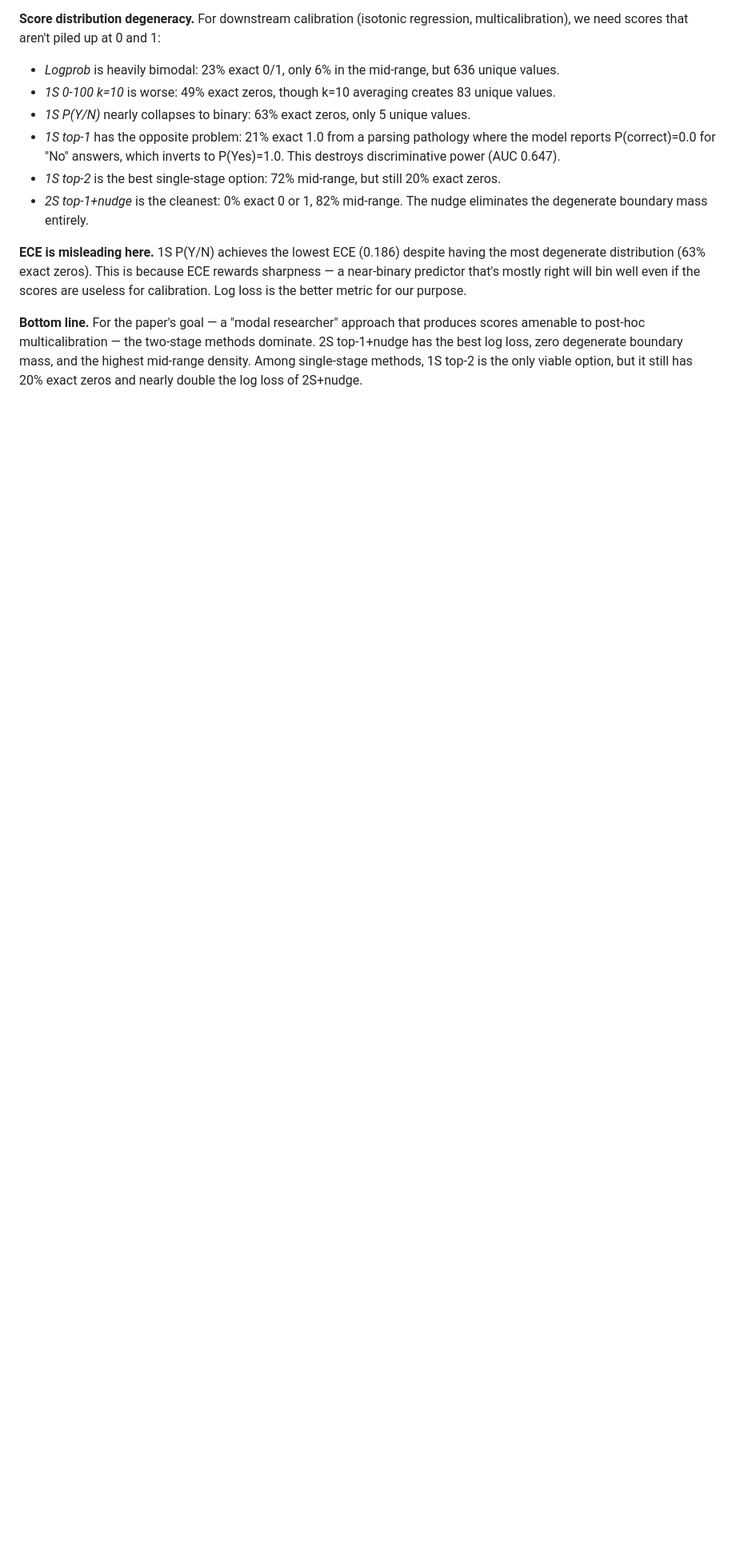
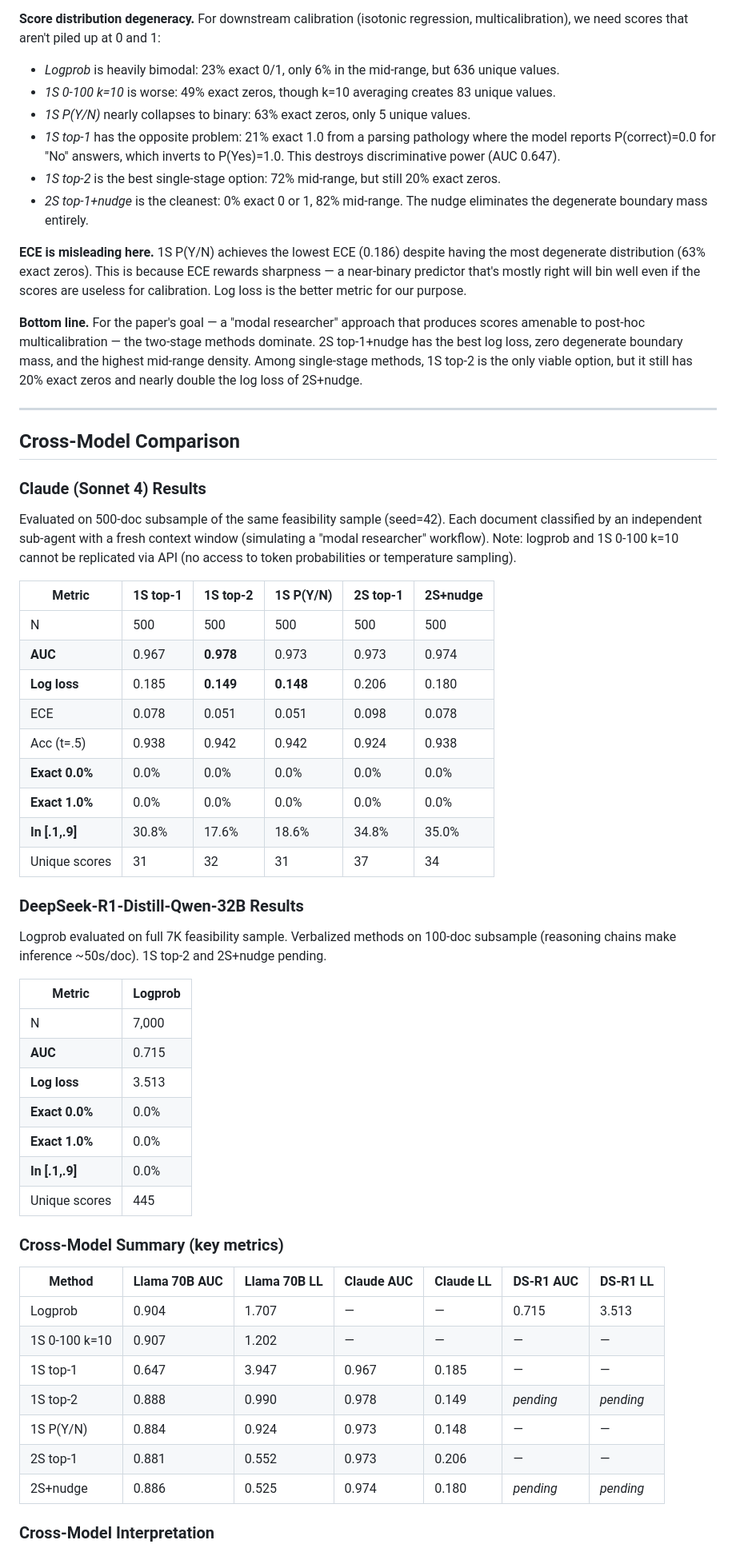
Before and after one commit to facebookresearch/multicalibrated_llm_measurement, a Markdown page: cap_analysis/feasibility_comparison.md, the part around one of its changes. Shown at 80% size. Drawn GitHub-style; blank space fills up the shorter version.

```diff
--- a/cap_analysis/feasibility_comparison.md
+++ b/cap_analysis/feasibility_comparison.md
@@ -56,3 +61,52 @@ All evaluated on the 70B feasibility sample (~500 docs per method, ~10.4% law/cr
 **ECE is misleading here.** 1S P(Y/N) achieves the lowest ECE (0.186) despite having the most degenerate distribution (63% exact zeros). This is because ECE rewards sharpness — a near-binary predictor that's mostly right will bin well even if the scores are useless for calibration. Log loss is the better metric for our purpose.
 
 **Bottom line.** For the paper's goal — a "modal researcher" approach that produces scores amenable to post-hoc multicalibration — the two-stage methods dominate. 2S top-1+nudge has the best log loss, zero degenerate boundary mass, and the highest mid-range density. Among single-stage methods, 1S top-2 is the only viable option, but it still has 20% exact zeros and nearly double the log loss of 2S+nudge.
+
+---
+
+## Cross-Model Comparison
+
+### Claude (Sonnet 4) Results
+
+Evaluated on 500-doc subsample of the same feasibility sample (seed=42). Each document classified by an independent sub-agent with a fresh context window (simulating a "modal researcher" workflow). Note: logprob and 1S 0-100 k=10 cannot be replicated via API (no access to token probabilities or temperature sampling).
+
+| Metric | 1S top-1 | 1S top-2 | 1S P(Y/N) | 2S top-1 | 2S+nudge |
+|---|---|---|---|---|---|
+| N | 500 | 500 | 500 | 500 | 500 |
+| **AUC** | 0.967 | **0.978** | 0.973 | 0.973 | 0.974 |
+| **Log loss** | 0.185 | **0.149** | **0.148** | 0.206 | 0.180 |
+| ECE | 0.078 | 0.051 | 0.051 | 0.098 | 0.078 |
+| Acc (t=.5) | 0.938 | 0.942 | 0.942 | 0.924 | 0.938 |
+| **Exact 0.0%** | 0.0% | 0.0% | 0.0% | 0.0% | 0.0% |
+| **Exact 1.0%** | 0.0% | 0.0% | 0.0% | 0.0% | 0.0% |
+| **In [.1,.9]** | 30.8% | 17.6% | 18.6% | 34.8% | 35.0% |
+| Unique scores | 31 | 32 | 31 | 37 | 34 |
+
+### DeepSeek-R1-Distill-Qwen-32B Results
+
+Logprob evaluated on full 7K feasibility sample. Verbalized methods on 100-doc subsample (reasoning chains make inference ~50s/doc). 1S top-2 and 2S+nudge pending.
+
+| Metric | Logprob |
+|---|---|
+| N | 7,000 |
+| **AUC** | 0.715 |
+| **Log loss** | 3.513 |
+| **Exact 0.0%** | 0.0% |
+| **Exact 1.0%** | 0.0% |
+| **In [.1,.9]** | 0.0% |
+| Unique scores | 445 |
+
+### Cross-Model Summary (key metrics)
+
+| Method | Llama 70B AUC | Llama 70B LL | Claude AUC | Claude LL | DS-R1 AUC | DS-R1 LL |
+|---|---|---|---|---|---|---|
+| Logprob | 0.904 | 1.707 | — | — | 0.715 | 3.513 |
+| 1S 0-100 k=10 | 0.907 | 1.202 | — | — | — | — |
+| 1S top-1 | 0.647 | 3.947 | 0.967 | 0.185 | — | — |
+| 1S top-2 | 0.888 | 0.990 | 0.978 | 0.149 | *pending* | *pending* |
+| 1S P(Y/N) | 0.884 | 0.924 | 0.973 | 0.148 | — | — |
+| 2S top-1 | 0.881 | 0.552 | 0.973 | 0.206 | — | — |
+| 2S+nudge | 0.886 | 0.525 | 0.974 | 0.180 | *pending* | *pending* |
+
+### Cross-Model Interpretation
+
```
Also changed, not shown: other parts of cap_analysis/feasibility_comparison.md (+13 -1 lines), context/feasibility_comparison.md (added, +165 -0 lines).
